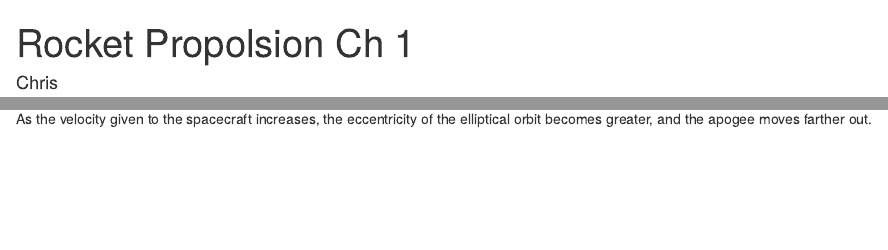
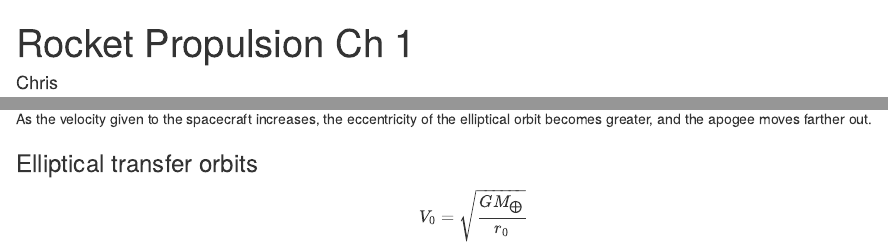
Before and after one commit to cdr6934/cbayes, an R Markdown document (content/post/2017-06-05-rocket-propolsion-ch-2.Rmd): the page in a window 1100 px wide, from its top, and a second part further down, joined at a grey line. Rendered offline with R 4.5, knitr and Pandoc, with nearby package versions.

Commit message:
Changed some verbage

```diff
--- a/content/post/2017-06-05-rocket-propolsion-ch-2.Rmd
+++ b/content/post/2017-06-05-rocket-propolsion-ch-2.Rmd
@@ -1,5 +1,5 @@
 ---
-title: Rocket Propolsion Ch 1
+title: Rocket Propulsion Ch 1
 author: Chris
 date: '2017-06-05'
 slug: rocket-propolsion-ch-1
@@ -122,3 +122,8 @@ Now this doesn't give us the velocity to get into space, but it is the velocity
 
 
 As the velocity given to the spacecraft increases, the eccentricity of the elliptical orbit becomes greater, and the apogee moves farther out.
+
+### Elliptical transfer orbits
+$$
+V_0=\sqrt{\frac{GM_\bigoplus}{r_0}}
+$$
```
Also changed, not shown: content/resume.md (+2 -1 lines), content/resume.html.
